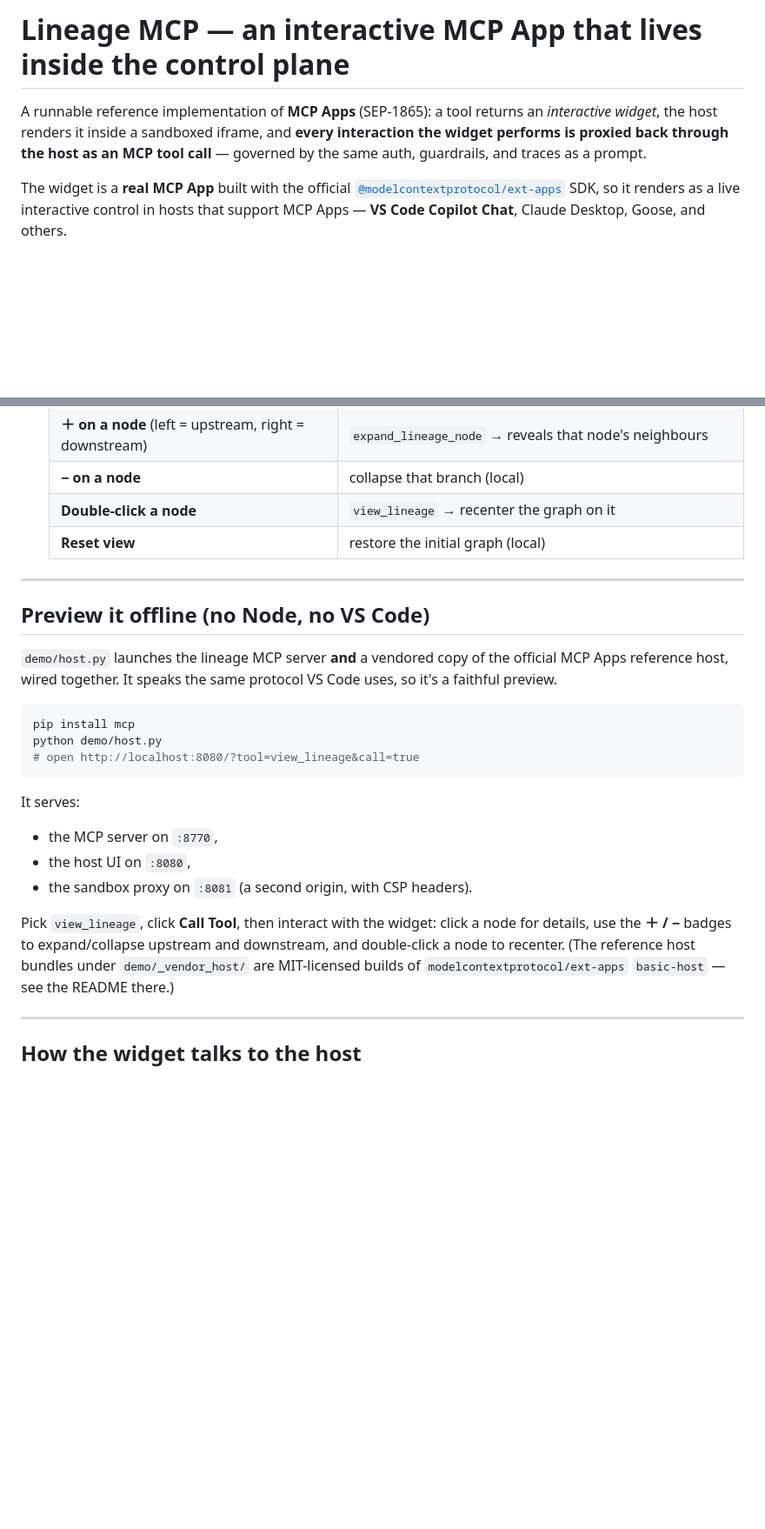
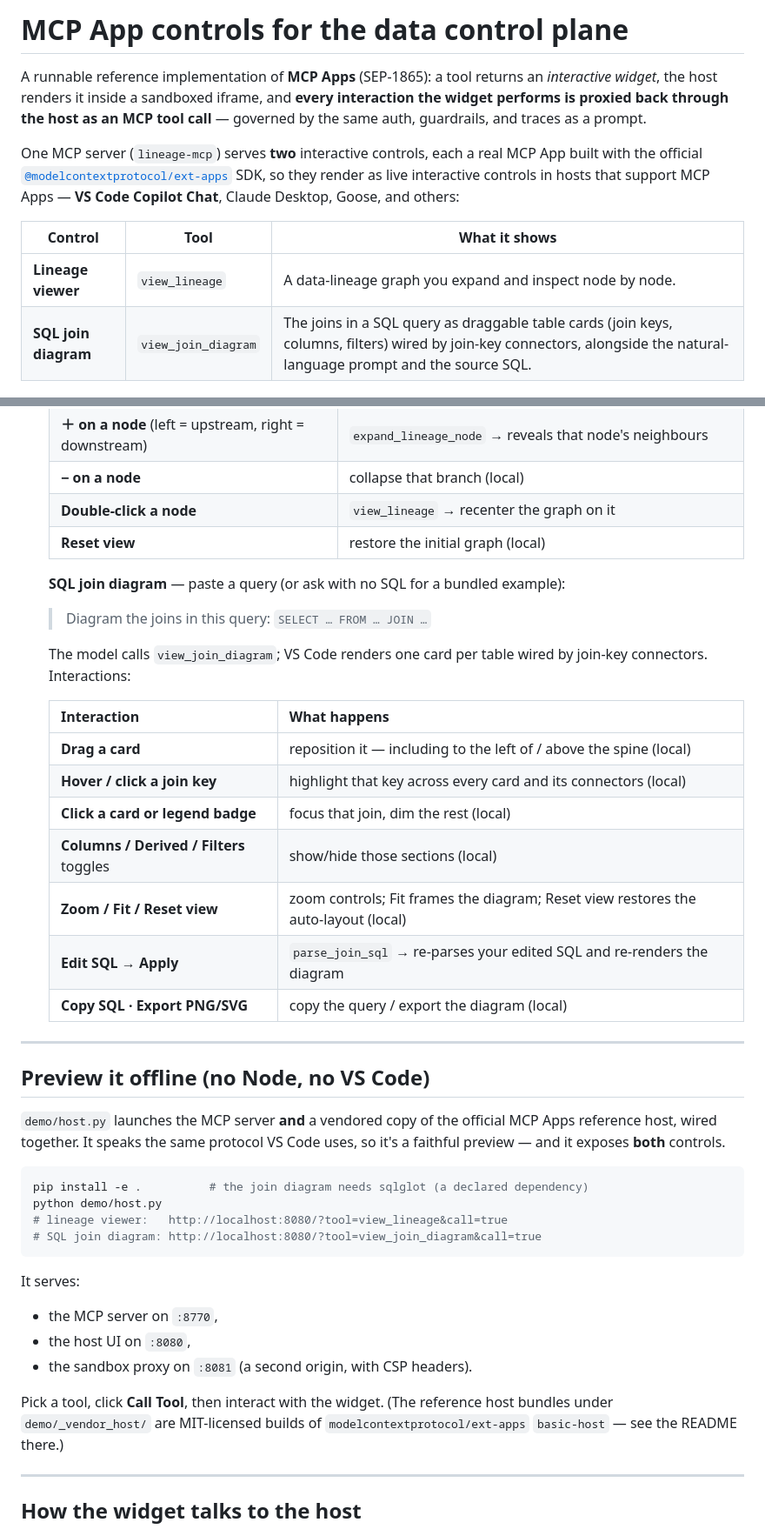
Before and after one commit to benniehaelen/mcp-ui-components, a Markdown page: README.md, 2 parts joined by grey strips. Shown at 87% size. Drawn GitHub-style; blank space fills up the shorter version.

````diff
--- a/README.md
+++ b/README.md
@@ -1,14 +1,20 @@
-# Lineage MCP — an interactive MCP App that lives inside the control plane
+# MCP App controls for the data control plane
 
 A runnable reference implementation of **MCP Apps** (SEP-1865): a tool returns an
 *interactive widget*, the host renders it inside a sandboxed iframe, and **every
 interaction the widget performs is proxied back through the host as an MCP tool
 call** — governed by the same auth, guardrails, and traces as a prompt.
 
-The widget is a **real MCP App** built with the official
+One MCP server (`lineage-mcp`) serves **two** interactive controls, each a real
+MCP App built with the official
 [`@modelcontextprotocol/ext-apps`](https://github.com/modelcontextprotocol/ext-apps)
-SDK, so it renders as a live interactive control in hosts that support MCP Apps —
-**VS Code Copilot Chat**, Claude Desktop, Goose, and others.
+SDK, so they render as live interactive controls in hosts that support MCP Apps —
+**VS Code Copilot Chat**, Claude Desktop, Goose, and others:
+
+| Control | Tool | What it shows |
+| --- | --- | --- |
+| **Lineage viewer** | `view_lineage` | A data-lineage graph you expand and inspect node by node. |
+| **SQL join diagram** | `view_join_diagram` | The joins in a SQL query as draggable table cards (join keys, columns, filters) wired by join-key connectors, alongside the natural-language prompt and the source SQL. |
 
 ![Architecture](docs/mcp-apps-control-plane.png)
 
@@ -119,18 +137,37 @@ interactive control in chat.
    | **Double-click a node** | `view_lineage` → recenter the graph on it |
    | **Reset view** | restore the initial graph (local) |
 
+   **SQL join diagram** — paste a query (or ask with no SQL for a bundled
+   example):
+
+   > Diagram the joins in this query: `SELECT … FROM … JOIN …`
+
+   The model calls `view_join_diagram`; VS Code renders one card per table wired
+   by join-key connectors. Interactions:
+
+   | Interaction | What happens |
+   | --- | --- |
+   | **Drag a card** | reposition it — including to the left of / above the spine (local) |
+   | **Hover / click a join key** | highlight that key across every card and its connectors (local) |
+   | **Click a card or legend badge** | focus that join, dim the rest (local) |
+   | **Columns / Derived / Filters** toggles | show/hide those sections (local) |
+   | **Zoom / Fit / Reset view** | zoom controls; Fit frames the diagram; Reset view restores the auto-layout (local) |
+   | **Edit SQL → Apply** | `parse_join_sql` → re-parses your edited SQL and re-renders the diagram |
+   | **Copy SQL · Export PNG/SVG** | copy the query / export the diagram (local) |
+
 ---
 
 ## Preview it offline (no Node, no VS Code)
 
-`demo/host.py` launches the lineage MCP server **and** a vendored copy of the
-official MCP Apps reference host, wired together. It speaks the same protocol VS
-Code uses, so it's a faithful preview.
+`demo/host.py` launches the MCP server **and** a vendored copy of the official
+MCP Apps reference host, wired together. It speaks the same protocol VS Code
+uses, so it's a faithful preview — and it exposes **both** controls.
 
 ```bash
-pip install mcp
+pip install -e .          # the join diagram needs sqlglot (a declared dependency)
 python demo/host.py
-# open http://localhost:8080/?tool=view_lineage&call=true
+# lineage viewer:   http://localhost:8080/?tool=view_lineage&call=true
+# SQL join diagram: http://localhost:8080/?tool=view_join_diagram&call=true
 ```
 
 It serves:
@@ -138,10 +175,8 @@ It serves:
 - the host UI on `:8080`,
 - the sandbox proxy on `:8081` (a second origin, with CSP headers).
 
-Pick `view_lineage`, click **Call Tool**, then interact with the widget: click a
-node for details, use the **＋ / −** badges to expand/collapse upstream and
-downstream, and double-click a node to recenter. (The reference host bundles
-under `demo/_vendor_host/` are MIT-licensed builds of
+Pick a tool, click **Call Tool**, then interact with the widget. (The reference
+host bundles under `demo/_vendor_host/` are MIT-licensed builds of
 `modelcontextprotocol/ext-apps` `basic-host` — see the README there.)
 
 ---
````
Also changed, not shown: other parts of README.md (+74 -36 lines).
